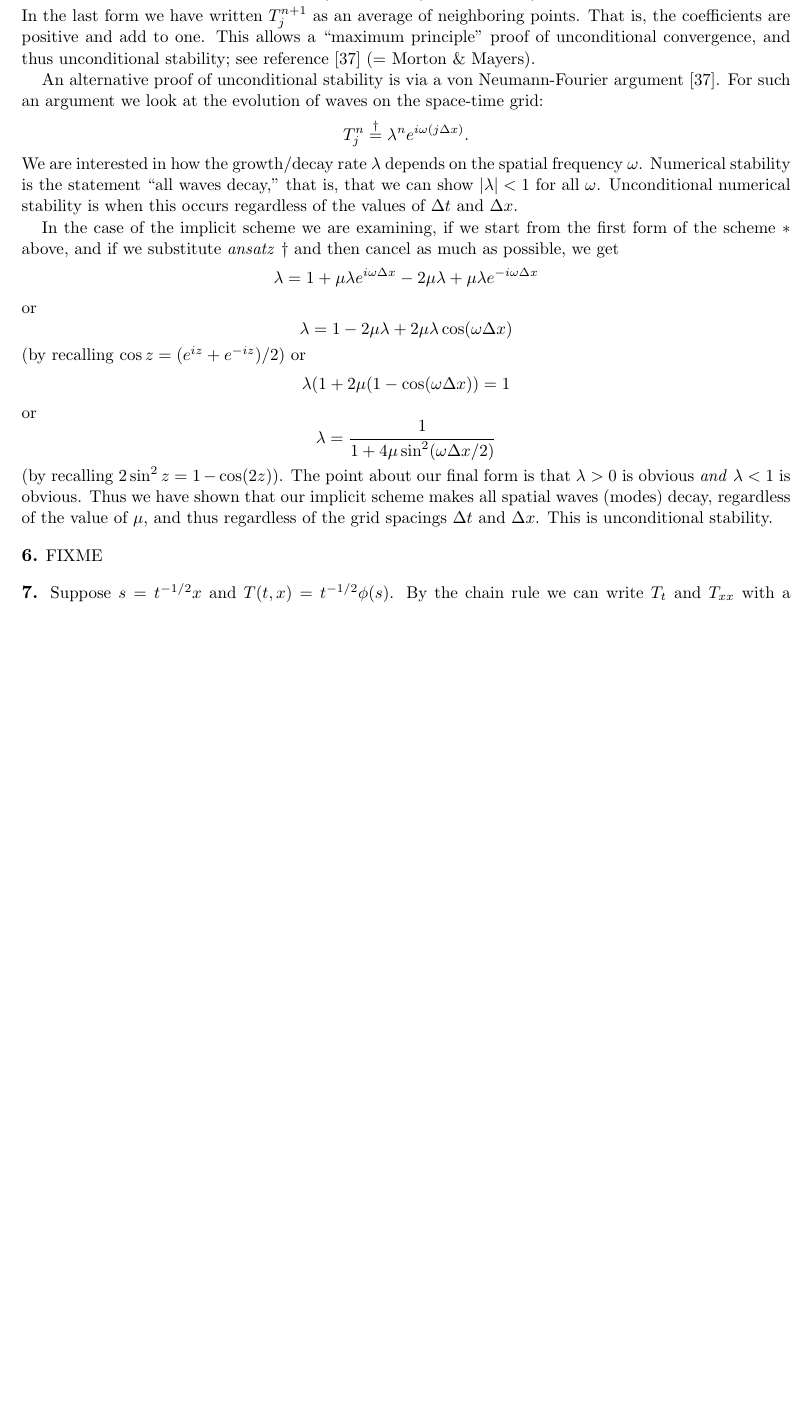
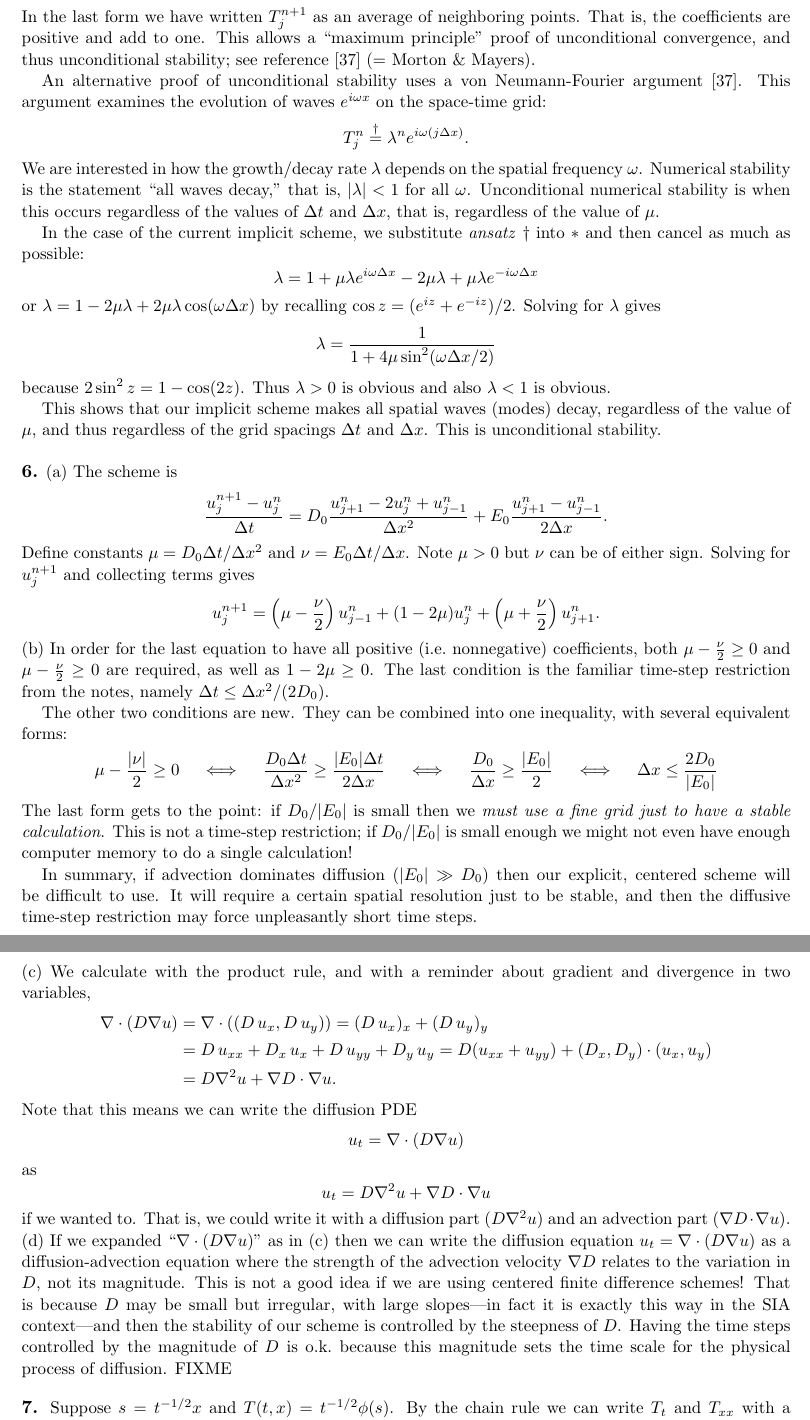
Before and after one commit to bueler/public-junk, a LaTeX paper (solns/southtirol.tex): part of page 2 of 5 before the commit and two parts of pages 2 and 3 of 6 after it, the two joined at a grey line, cut so that both start at the same text, the shorter picture padded with empty space. Compiled offline with pdfLaTeX.

Commit message:
most of problem 6 done

```diff
--- a/solns/southtirol.tex
+++ b/solns/southtirol.tex
@@ -96,24 +101,48 @@ which goes backward in time from $t=0$ to $t=-0.020$, produces an obviously nons
 \prob{5}  Rewriting (35) for $T_j^{n+1}$ gives
     $$T_j^{n+1} \stackrel{\ast}{=} T_j^n + \mu T_{j+1}^{n+1} - 2 \mu T_j^{n+1} + \mu T_{j-1}^{n+1}$$
 or
-    $$T_j^{n+1} = \frac{1}{1 - 2\mu} T_j^n + \frac{\mu}{1 - 2\mu} T_{j+1}^{n+1} + \frac{\mu}{1 - 2\mu} T_{j-1}^{n+1}.$$
+    $$T_j^{n+1} = \frac{1}{1 + 2\mu} T_j^n + \frac{\mu}{1 + 2\mu} T_{j+1}^{n+1} + \frac{\mu}{1 + 2\mu} T_{j-1}^{n+1}.$$
 In the last form we have written $T_j^{n+1}$ as an average of neighboring points.  That is, the coefficients are positive and add to one.  This allows a ``maximum principle'' proof of unconditional convergence, and thus unconditional stability; see reference [37] (= Morton \& Mayers).
 
-An alternative proof of unconditional stability is via a von Neumann-Fourier argument [37].  For such an argument we look at the evolution of waves on the space-time grid:
+An alternative proof of unconditional stability uses a von Neumann-Fourier argument [37].  This argument examines the evolution of waves $e^{i\omega x}$ on the space-time grid:
     $$T_j^n \stackrel{\dagger}{=} \lambda^n e^{i\omega (j\Delta x)}.$$
-We are interested in how the growth/decay rate $\lambda$ depends on the spatial frequency $\omega$.  Numerical stability is the statement ``all waves decay,'' that is, that we can show $|\lambda|<1$ for all $\omega$.  Unconditional numerical stability is when this occurs regardless of the values of $\Delta t$ and $\Delta x$.
+We are interested in how the growth/decay rate $\lambda$ depends on the spatial frequency $\omega$.  Numerical stability is the statement ``all waves decay,'' that is, $|\lambda|<1$ for all $\omega$.  Unconditional numerical stability is when this occurs regardless of the values of $\Delta t$ and $\Delta x$, that is, regardless of the value of $\mu$.
 
-In the case of the implicit scheme we are examining, if we start from the first form of the scheme $\ast$ above, and if we substitute \emph{ansatz} $\dagger$ and then cancel as much as possible, we get
+In the case of the current implicit scheme, we substitute \emph{ansatz} $\dagger$ into $\ast$ and then cancel as much as possible:
     $$\lambda = 1 + \mu \lambda e^{i\omega\Delta x} - 2 \mu \lambda + \mu \lambda e^{-i\omega\Delta x}$$
-or
-    $$\lambda = 1 - 2 \mu \lambda + 2 \mu \lambda \cos(\omega\Delta x)$$
-(by recalling $\cos z = (e^{iz} + e^{-iz}) / 2$) or
-    $$\lambda (1 + 2\mu (1 - \cos(\omega\Delta x)) = 1$$
-or
+or $\lambda = 1 - 2 \mu \lambda + 2 \mu \lambda \cos(\omega\Delta x)$ by recalling $\cos z = (e^{iz} + e^{-iz}) / 2$.  Solving for $\lambda$ gives
     $$\lambda = \frac{1}{1 + 4 \mu \sin^2(\omega\Delta x/2)}$$
-(by recalling $2 \sin^2 z = 1-\cos(2z)$).  The point about our final form is that $\lambda > 0$ is obvious \emph{and} $\lambda < 1$ is obvious.  Thus we have shown that our implicit scheme makes all spatial waves (modes) decay, regardless of the value of $\mu$, and thus regardless of the grid spacings $\Delta t$ and $\Delta x$.  This is unconditional stability.
+because $2 \sin^2 z = 1-\cos(2z)$.  Thus $\lambda > 0$ is obvious and also $\lambda < 1$ is obvious.
 
-\prob{6}  FIXME
+This shows that our implicit scheme makes all spatial waves (modes) decay, regardless of the value of $\mu$, and thus regardless of the grid spacings $\Delta t$ and $\Delta x$.  This is unconditional stability.
+
+\prob{6}  (a) The scheme is
+    $$\frac{u_j^{n+1} - u_j^n}{\Delta t} = D_0 \frac{u_{j+1}^n - 2 u_j^n + u_{j-1}^n}{\Delta x^2} + E_0 \frac{u_{j+1}^n - u_{j-1}^n}{2\Delta x}.$$
+Define constants $\mu = D_0 \Delta t/\Delta x^2$ and $\nu = E_0 \Delta t/\Delta x$.  Note $\mu>0$ but $\nu$ can be of either sign.  Solving for $u_j^{n+1}$ and collecting terms gives
+    $$u_j^{n+1} = \left(\mu - \frac{\nu}{2}\right) u_{j-1}^n + (1-2\mu) u_j^n + \left(\mu + \frac{\nu}{2}\right) u_{j+1}^n.$$
+
+\noindent (b)  In order for the last equation to have all positive (i.e.~nonnegative) coefficients, both $\mu - \frac{\nu}{2} \ge 0$ and $\mu - \frac{\nu}{2} \ge 0$ are required, as well as $1-2\mu \ge 0$.  The last condition is the familiar time-step restriction from the notes, namely $\Delta t \le \Delta x^2 / (2 D_0)$.
+
+The other two conditions are new.  They can be combined into one inequality, with several equivalent forms:
+    $$\mu - \frac{|\nu|}{2} \ge 0  \quad\iff\quad  \frac{D_0 \Delta t}{\Delta x^2} \ge \frac{|E_0| \Delta t}{2\Delta x}  \quad\iff\quad  \frac{D_0}{\Delta x} \ge \frac{|E_0|}{2}  \quad\iff\quad  \Delta x \le \frac{2 D_0}{|E_0|}$$
+The last form gets to the point: if $D_0/|E_0|$ is small then we \emph{must use a fine grid just to have a stable calculation}.  This is not a time-step restriction; if $D_0/|E_0|$ is small enough we might not even have enough computer memory to do a single calculation!
+
+In summary, if advection dominates diffusion ($|E_0| \gg D_0$) then our explicit, centered scheme will be difficult to use.  It will require a certain spatial resolution just to be stable, and then the diffusive time-step restriction may force unpleasantly short time steps.
+
+\noindent (c)  We calculate with the product rule, and with a reminder about gradient and divergence in two variables,
+\begin{align*}
+\Div \left(D \grad u\right) &= \Div \left((D\,u_x,D\,u_y)\right) = (D\,u_x)_x + (D\,u_y)_y \\
+  &= D\,u_{xx} + D_x\,u_x + D\,u_{yy} + D_y\,u_y = D (u_{xx} + u_{yy}) + (D_x,D_y)\cdot(u_x,u_y) \\
+  &= D \grad^2 u + \grad D \cdot \grad u.
+\end{align*}
+Note that this means we can write the diffusion PDE
+    $$u_t = \Div \left(D \grad u\right)$$
+as
+    $$u_t = D \grad^2 u + \grad D \cdot \grad u$$
+if we wanted to.  That is, we could write it with a diffusion part ($D \grad^2 u$) and an advection part ($\grad D \cdot \grad u$).
+
+\noindent (d)  If we expanded ``$\Div \left(D \grad u\right)$'' as in (c) then we can write the diffusion equation $u_t = \Div \left(D \grad u\right)$ as a diffusion-advection equation where the strength of the advection velocity $\grad D$ relates to the variation in $D$, not its magnitude.  This is not a good idea if we are using centered finite difference schemes!  That is because $D$ may be small but irregular, with large slopes---in fact it is exactly this way in the SIA context---and then the stability of our scheme is controlled by the steepness of $D$.  Having the time steps controlled by the magnitude of $D$ is o.k.~because this magnitude sets the time scale for the physical process of diffusion.  FIXME
+
 
 \prob{7}  Suppose $s = t^{-1/2} x$ and $T(t,x)=t^{-1/2} \phi(s)$.  By the chain rule we can write $T_t$ and $T_{xx}$ with a common power of $t$ and otherwise in terms of $s$:
 \begin{align*}
```
Also changed, not shown: solns/southtirol.tex (5 more changed lines).
